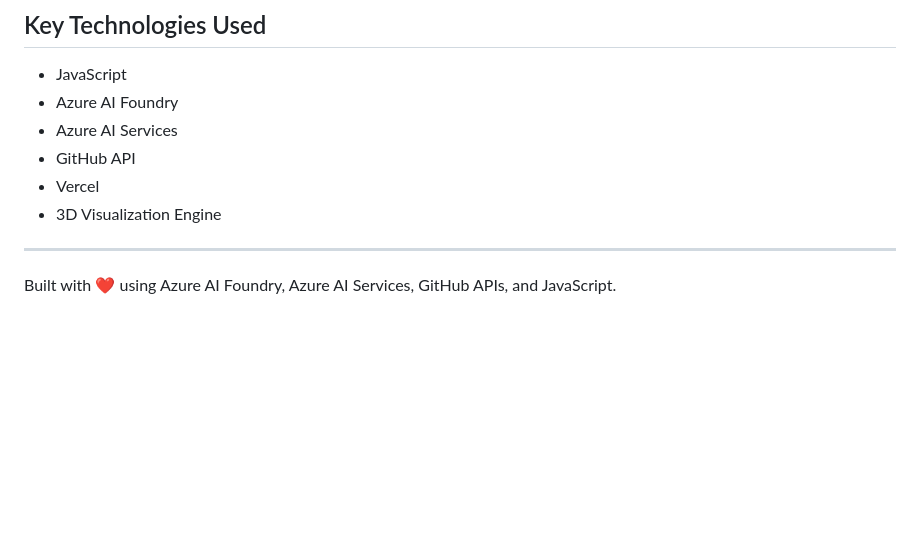
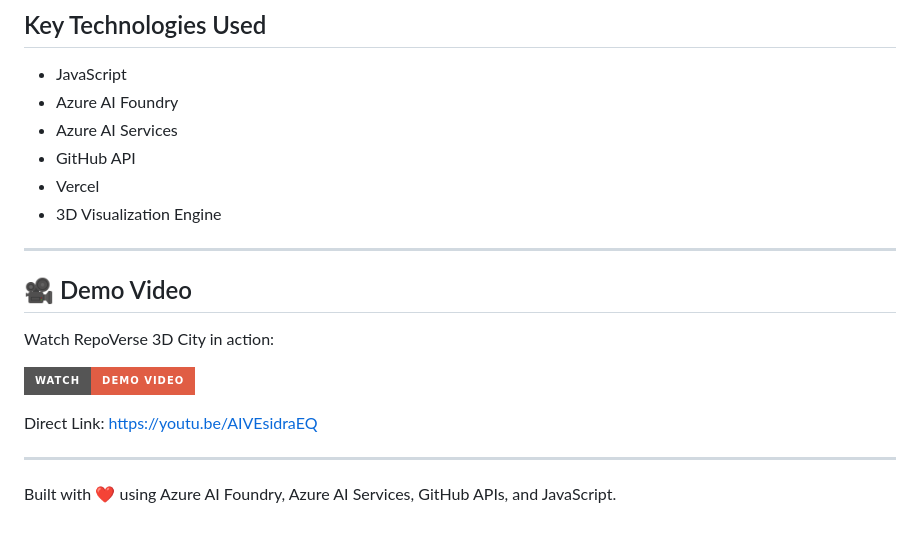
Before and after one commit to LOGESWARAN001/Team_KAL_REPOVERSE, a Markdown page: README.md, the part around the change. Drawn GitHub-style; badges without logos; blank space fills up the shorter version.

```diff
--- a/README.md
+++ b/README.md
@@ -177,4 +177,14 @@ Updated 3D City
 
 ---
 
+## 🎥 Demo Video
+
+Watch RepoVerse 3D City in action:
+
+[![RepoVerse 3D City Demo](https://img.shields.io/badge/Watch-Demo%20Video-red?style=for-the-badge&logo=youtube)](https://youtu.be/AIVEsidraEQ)
+
+Direct Link: https://youtu.be/AIVEsidraEQ
+
+---
+
 Built with ❤️ using Azure AI Foundry, Azure AI Services, GitHub APIs, and JavaScript.
```
